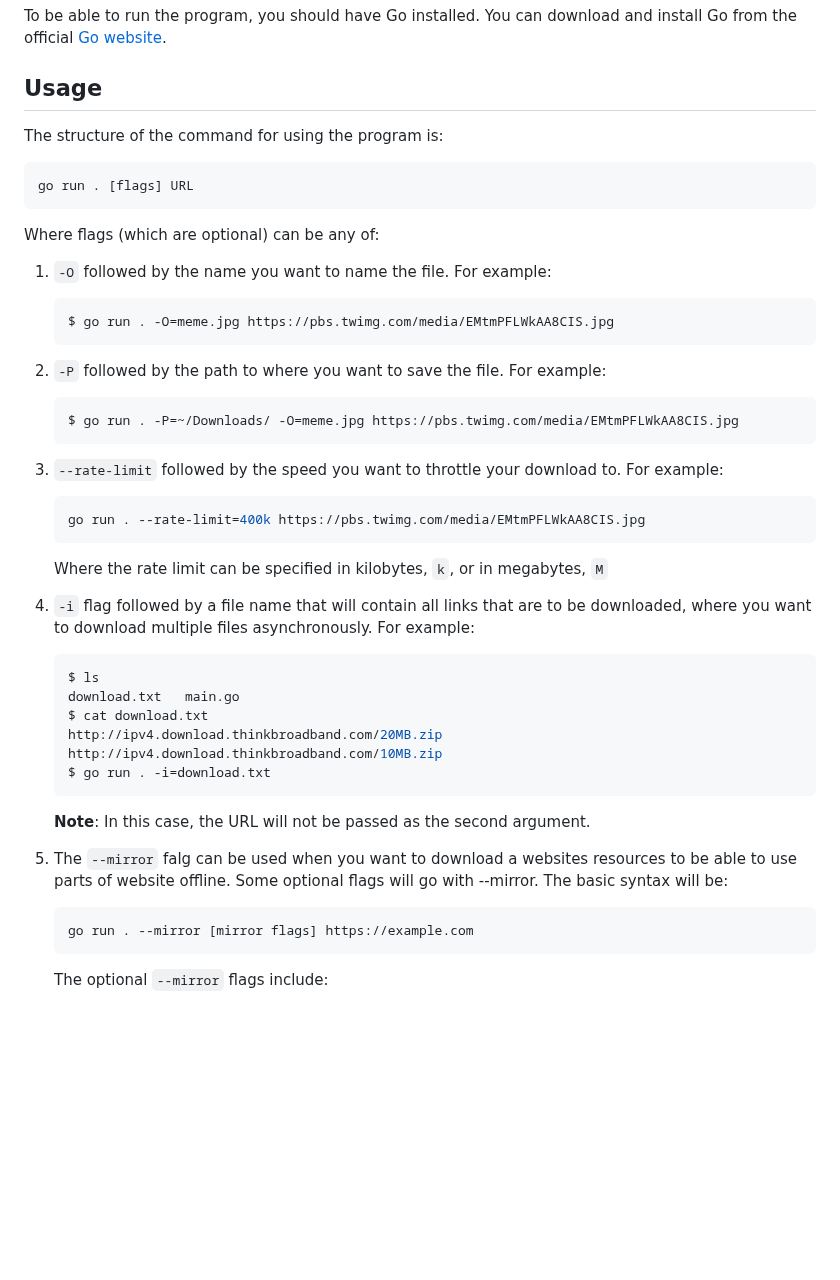
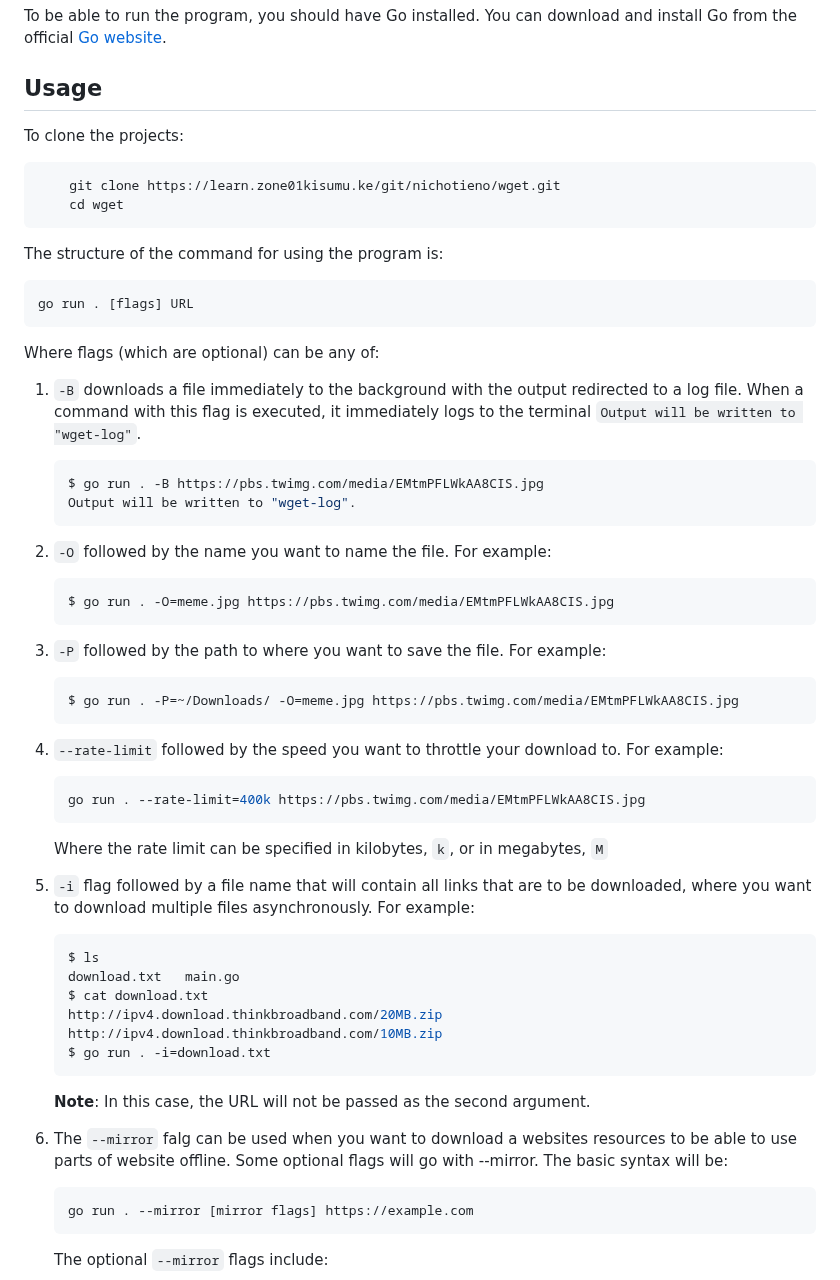
Before and after one commit to andyosyndoh/Downloader, a Markdown page: README.md, the part around the change. GitHub-like rendering; blank space fills up the shorter version.

Commit message:
complete README

````diff
--- a/README.md
+++ b/README.md
@@ -16,27 +16,39 @@ To be able to run the program, you should have Go installed. You can download an
 
 ## Usage
 
+To clone the projects:
+```bash
+    git clone https://learn.zone01kisumu.ke/git/nichotieno/wget.git
+    cd wget
+```
+
 The structure of the command for using the program is:
 ```bash
 go run . [flags] URL
 ```
 Where flags (which are optional) can be any of:
 
- 1. `-O` followed by the name you want to name the file. For example:
+ 1. `-B` downloads a file immediately to the background with the output redirected to a log file. When a command with this flag is executed, it immediately logs to the terminal `Output will be written to "wget-log"`.
+    ```bash
+    $ go run . -B https://pbs.twimg.com/media/EMtmPFLWkAA8CIS.jpg
+    Output will be written to "wget-log".
+    ```
+
+ 2. `-O` followed by the name you want to name the file. For example:
 
     ```bash
     $ go run . -O=meme.jpg https://pbs.twimg.com/media/EMtmPFLWkAA8CIS.jpg
     ```
- 2. `-P` followed by the path to where you want to save the file. For example:
+ 3. `-P` followed by the path to where you want to save the file. For example:
     ```bash
     $ go run . -P=~/Downloads/ -O=meme.jpg https://pbs.twimg.com/media/EMtmPFLWkAA8CIS.jpg
     ```
- 3. `--rate-limit` followed by the speed you want to throttle your download to. For example:
+ 4. `--rate-limit` followed by the speed you want to throttle your download to. For example:
     ```bash
     go run . --rate-limit=400k https://pbs.twimg.com/media/EMtmPFLWkAA8CIS.jpg
     ```
     Where the rate limit can be specified in kilobytes, `k`, or in megabytes, `M`
- 4. `-i` flag followed by a file name that will contain all links that are to be downloaded, where you want to download multiple files asynchronously. For example:
+ 5. `-i` flag followed by a file name that will contain all links that are to be downloaded, where you want to download multiple files asynchronously. For example:
      ```bash
     $ ls
     download.txt   main.go
@@ -46,7 +58,7 @@ Where flags (which are optional) can be any of:
     $ go run . -i=download.txt
     ```
     **Note**: In this case, the URL will not be passed as the second argument.
- 5. The `--mirror` falg can be used when you want to download a websites resources to be able to use parts of website offline. Some optional flags will go with --mirror. The basic syntax will be:
+ 6. The `--mirror` falg can be used when you want to download a websites resources to be able to use parts of website offline. Some optional flags will go with --mirror. The basic syntax will be:
     ```bash
     go run . --mirror [mirror flags] https://example.com
     ```
````
